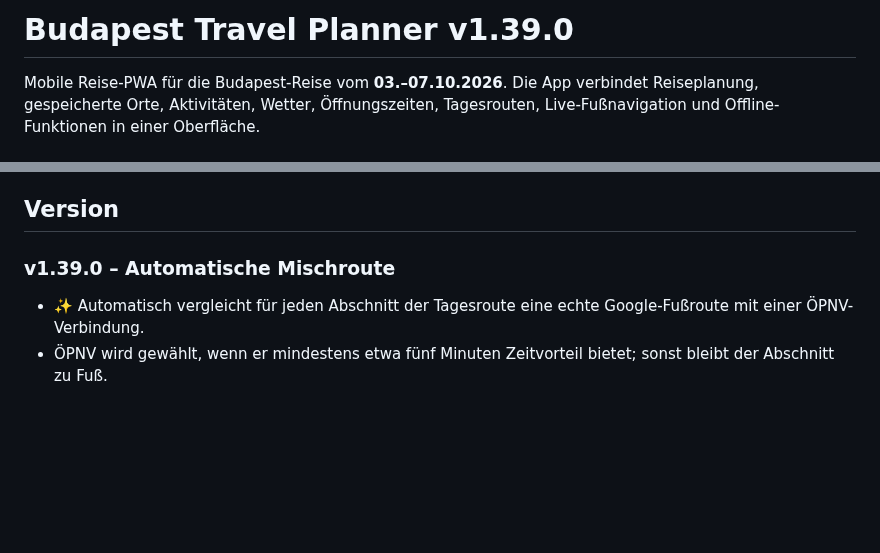
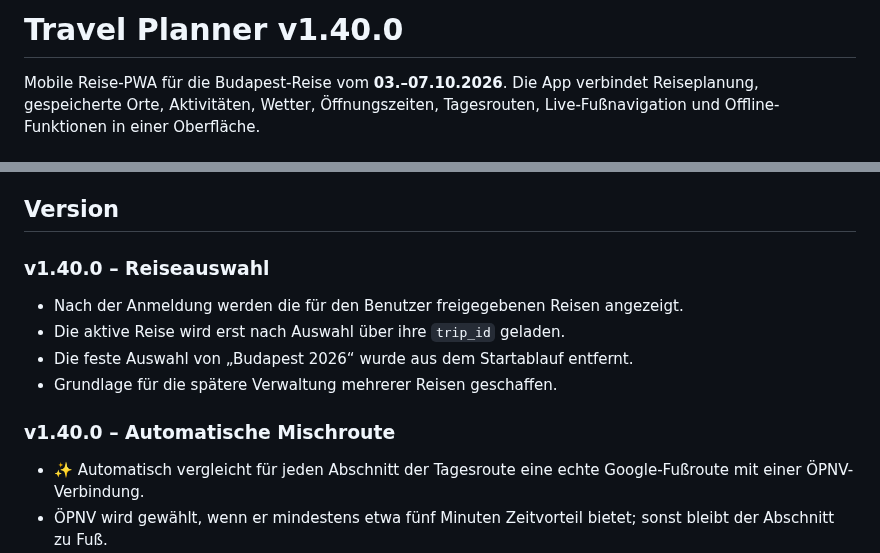
Before and after one commit to Tbischoff/Budapest_10_2026, a Markdown page: README.md, 2 parts joined by grey strips. Drawn GitHub-style; blank space fills up the shorter version.

Commit message:
Update README.md for v1.40.0

```diff
--- a/README.md
+++ b/README.md
@@ -1,4 +1,4 @@
-# Budapest Travel Planner v1.39.0
+# Travel Planner v1.40.0
 
 Mobile Reise-PWA für die Budapest-Reise vom **03.–07.10.2026**. Die App verbindet Reiseplanung, gespeicherte Orte, Aktivitäten, Wetter, Öffnungszeiten, Tagesrouten, Live-Fußnavigation und Offline-Funktionen in einer Oberfläche.
 
@@ -14,7 +14,16 @@ Mobile Reise-PWA für die Budapest-Reise vom **03.–07.10.2026**. Die App verbi
 
 ## Version
 
-### v1.39.0 – Automatische Mischroute
+### v1.40.0 – Reiseauswahl
+
+- Nach der Anmeldung werden die für den Benutzer freigegebenen Reisen angezeigt.
+- Die aktive Reise wird erst nach Auswahl über ihre `trip_id` geladen.
+- Die feste Auswahl von „Budapest 2026“ wurde aus dem Startablauf entfernt.
+- Grundlage für die spätere Verwaltung mehrerer Reisen geschaffen.
+
+
+
+### v1.40.0 – Automatische Mischroute
 - ✨ Automatisch vergleicht für jeden Abschnitt der Tagesroute eine echte Google-Fußroute mit einer ÖPNV-Verbindung.
 - ÖPNV wird gewählt, wenn er mindestens etwa fünf Minuten Zeitvorteil bietet; sonst bleibt der Abschnitt zu Fuß.
 - Die resultierende Tagesroute kann Fuß- und ÖPNV-Abschnitte kombinieren und gemeinsam auf der Karte darstellen.
```
